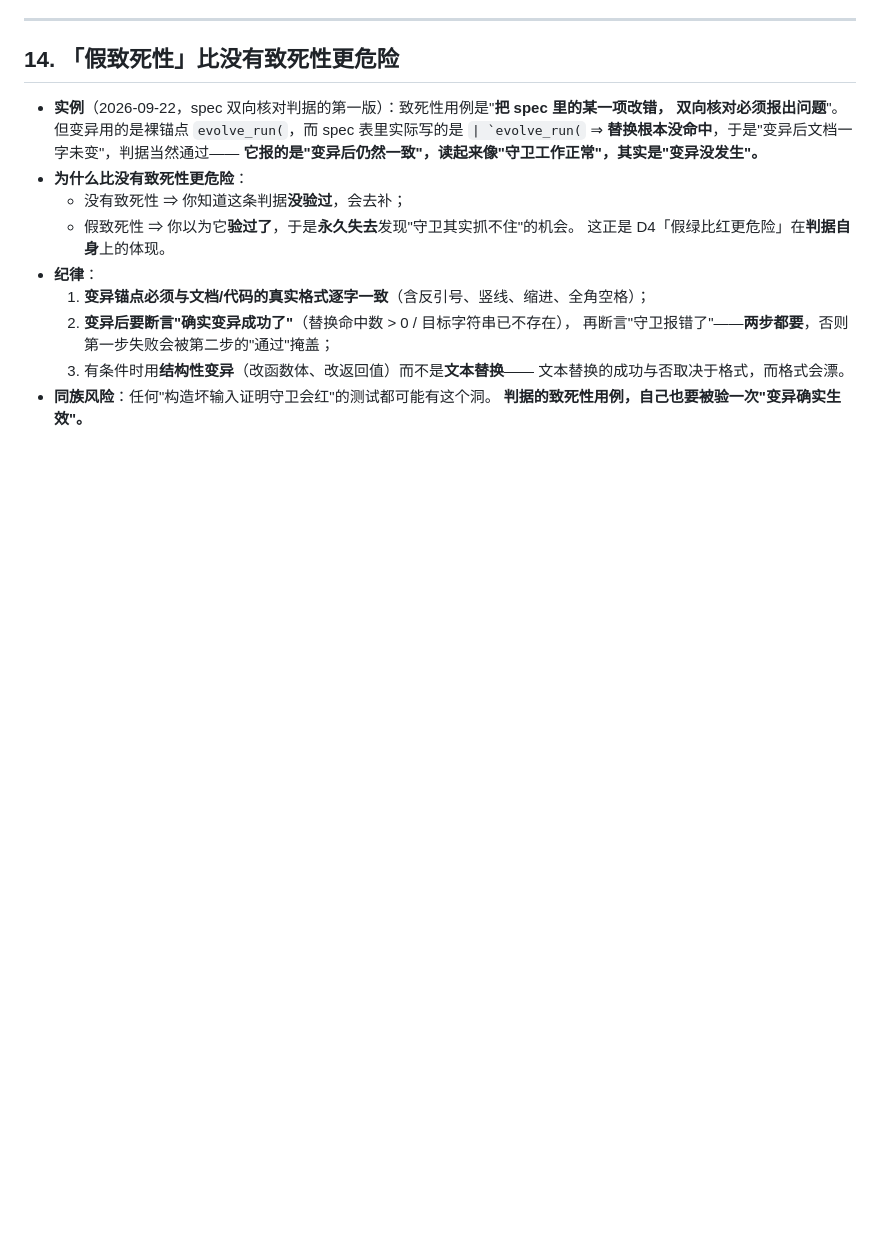
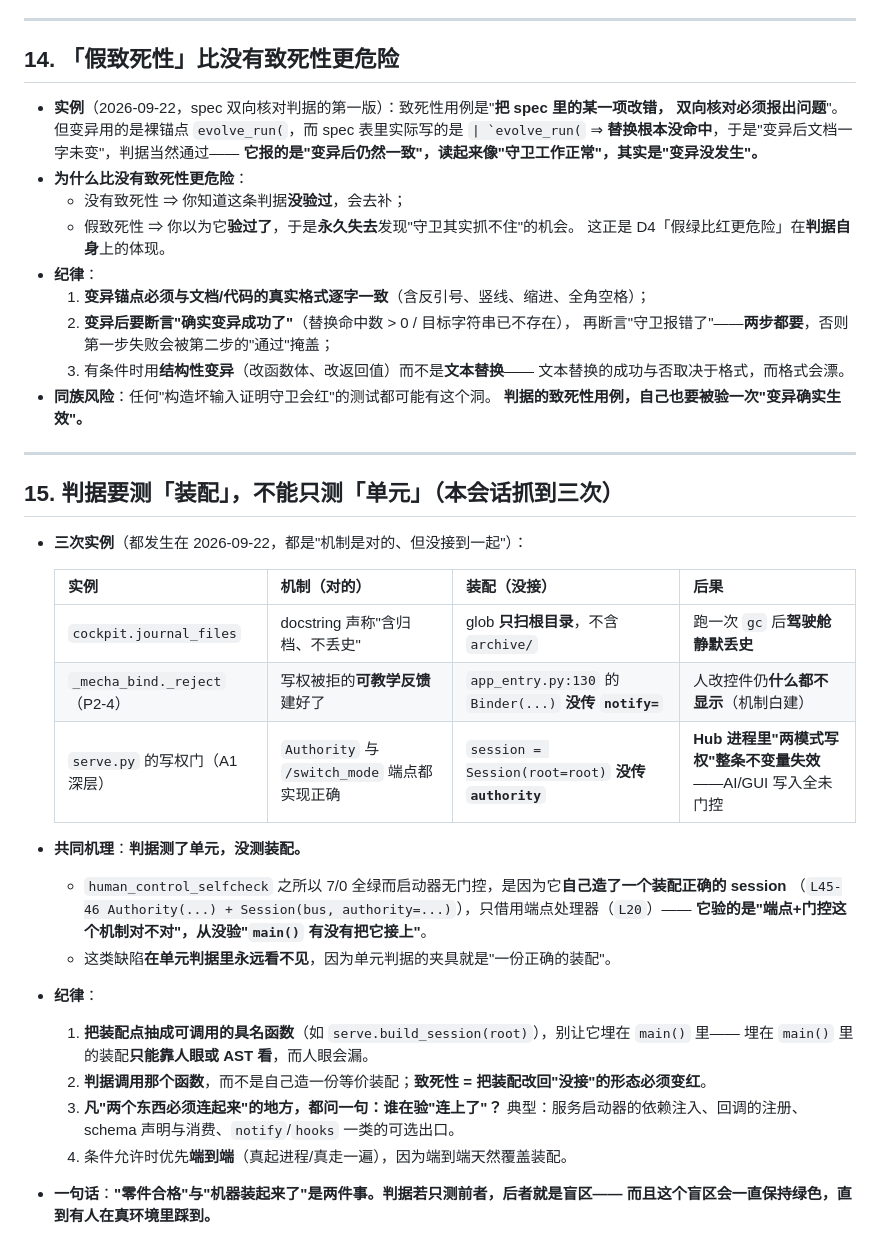
Before and after one commit to tomisnot/energy-level, a Markdown page: docs/工程教训-踩过的坑.md, the part around the change. Rendered like a GitHub page; blank space fills up the shorter version.

Commit message:
docs(教训): 新增 §15「判据要测装配，不能只测单元」（本会话抓到三次同族）
三次实例（都是"机制是对的、但没接到一起"）：
  1. cockpit.journal_files 的 docstring 声称含归档、glob 却只扫根目录
     ⇒ 跑一次 gc 后驾驶舱静默丢史
  2. _mecha_bind._reject 的可教学反馈建好了，但 app_entry 的 Binder(...) 没传 notify
     ⇒ 写权被拒仍什么都不显示（机制白建）
  3. serve.py 没给 Session 传 authority ⇒ Hub 进程里"两模式写权"整条不变量失效

共同机理：判据测了单元、没测装配。human_control_selfcheck 之所以 7/0 全绿而启动器无门控，
是因为它【自己造了一份装配正确的 session】，只借用端点处理器——它验的是"机制对不对"，
从没验"main() 有没有把它接上"。这类缺陷在单元判据里永远看不见。

纪律：(1) 把装配点抽成可调用的具名函数（别埋在 main 里）；
(2) 判据调用那个函数而非自造等价装配；致死性=把装配改回"没接"必须变红；
(3) 凡"两个东西必须连起来"的地方都问：谁在验"连上了"（服务启动器的依赖注入、回调注册、
    schema 声明与消费、hooks/notify 一类可选出口）；
(4) 优先端到端，它天然覆盖装配。

```diff
--- a/docs/工程教训-踩过的坑.md
+++ b/docs/工程教训-踩过的坑.md
@@ -246,3 +246,32 @@
      文本替换的成功与否取决于格式，而格式会漂。
 - **同族风险**：任何"构造坏输入证明守卫会红"的测试都可能有这个洞。
   **判据的致死性用例，自己也要被验一次"变异确实生效"。**
+
+---
+
+## 15. 判据要测「**装配**」，不能只测「**单元**」（本会话抓到三次）
+
+- **三次实例**（都发生在 2026-09-22，都是"机制是对的、但没接到一起"）：
+
+  | 实例 | 机制（对的） | 装配（没接） | 后果 |
+  |---|---|---|---|
+  | `cockpit.journal_files` | docstring 声称"含归档、不丢史" | glob **只扫根目录**，不含 `archive/` | 跑一次 `gc` 后**驾驶舱静默丢史** |
+  | `_mecha_bind._reject`（P2-4） | 写权被拒的**可教学反馈**建好了 | `app_entry.py:130` 的 `Binder(...)` **没传 `notify=`** | 人改控件仍**什么都不显示**（机制白建） |
+  | `serve.py` 的写权门（A1 深层） | `Authority` 与 `/switch_mode` 端点都实现正确 | `session = Session(root=root)` **没传 `authority`** | **Hub 进程里"两模式写权"整条不变量失效**——AI/GUI 写入全未门控 |
+
+- **共同机理**：**判据测了单元，没测装配。**
+  - `human_control_selfcheck` 之所以 7/0 全绿而启动器无门控，是因为它**自己造了一个装配正确的 session**
+    （`L45-46 Authority(...) + Session(bus, authority=...)`），只借用端点处理器（`L20`）——
+    **它验的是"端点+门控这个机制对不对"，从没验"`main()` 有没有把它接上"**。
+  - 这类缺陷**在单元判据里永远看不见**，因为单元判据的夹具就是"一份正确的装配"。
+
+- **纪律**：
+  1. **把装配点抽成可调用的具名函数**（如 `serve.build_session(root)`），别让它埋在 `main()` 里——
+     埋在 `main()` 里的装配**只能靠人眼或 AST 看**，而人眼会漏。
+  2. **判据调用那个函数**，而不是自己造一份等价装配；**致死性 = 把装配改回"没接"的形态必须变红**。
+  3. **凡"两个东西必须连起来"的地方，都问一句：谁在验"连上了"？**
+     典型：服务启动器的依赖注入、回调的注册、schema 声明与消费、`notify`/`hooks` 一类的可选出口。
+  4. 条件允许时优先**端到端**（真起进程/真走一遍），因为端到端天然覆盖装配。
+
+- **一句话**：**"零件合格"与"机器装起来了"是两件事。判据若只测前者，后者就是盲区——
+  而且这个盲区会一直保持绿色，直到有人在真环境里踩到。**
```
